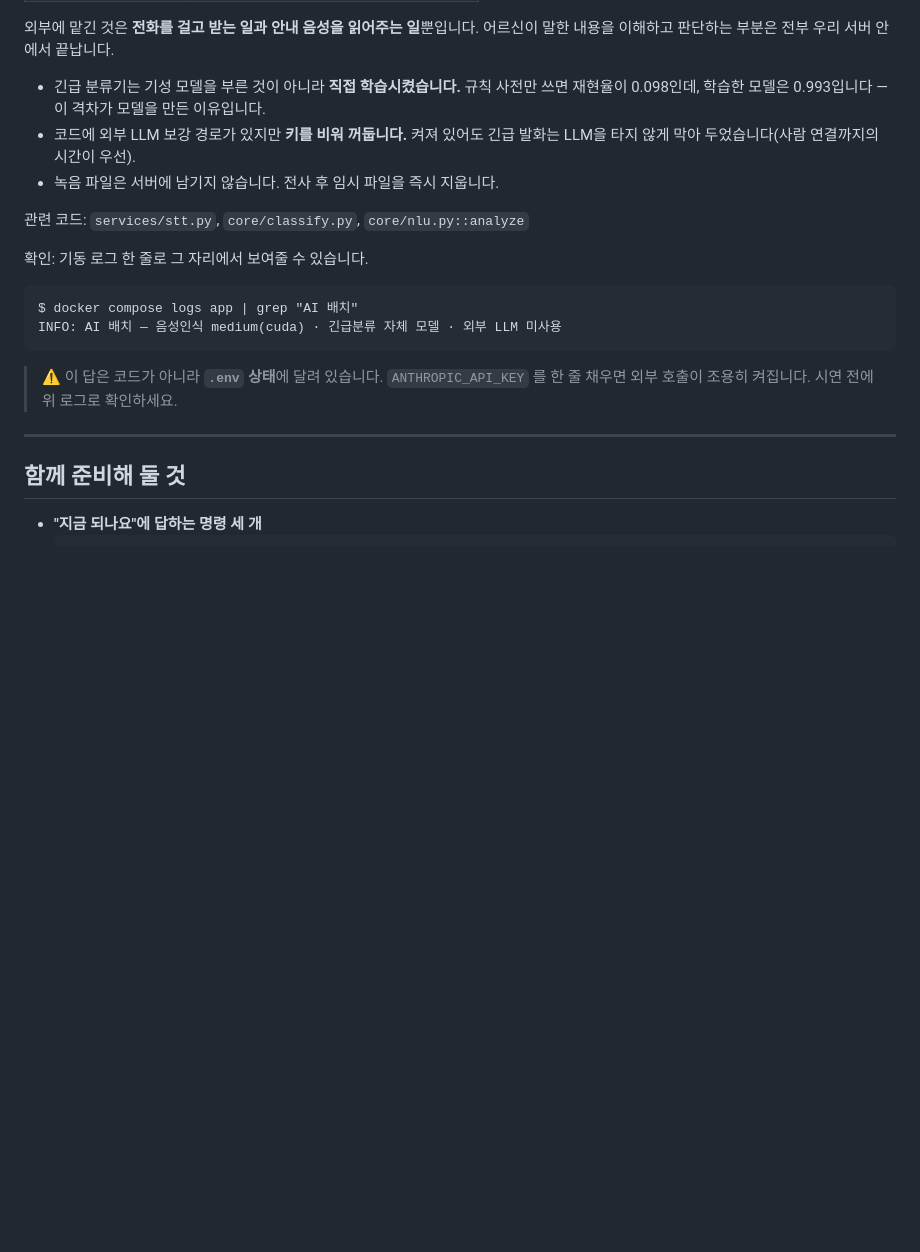
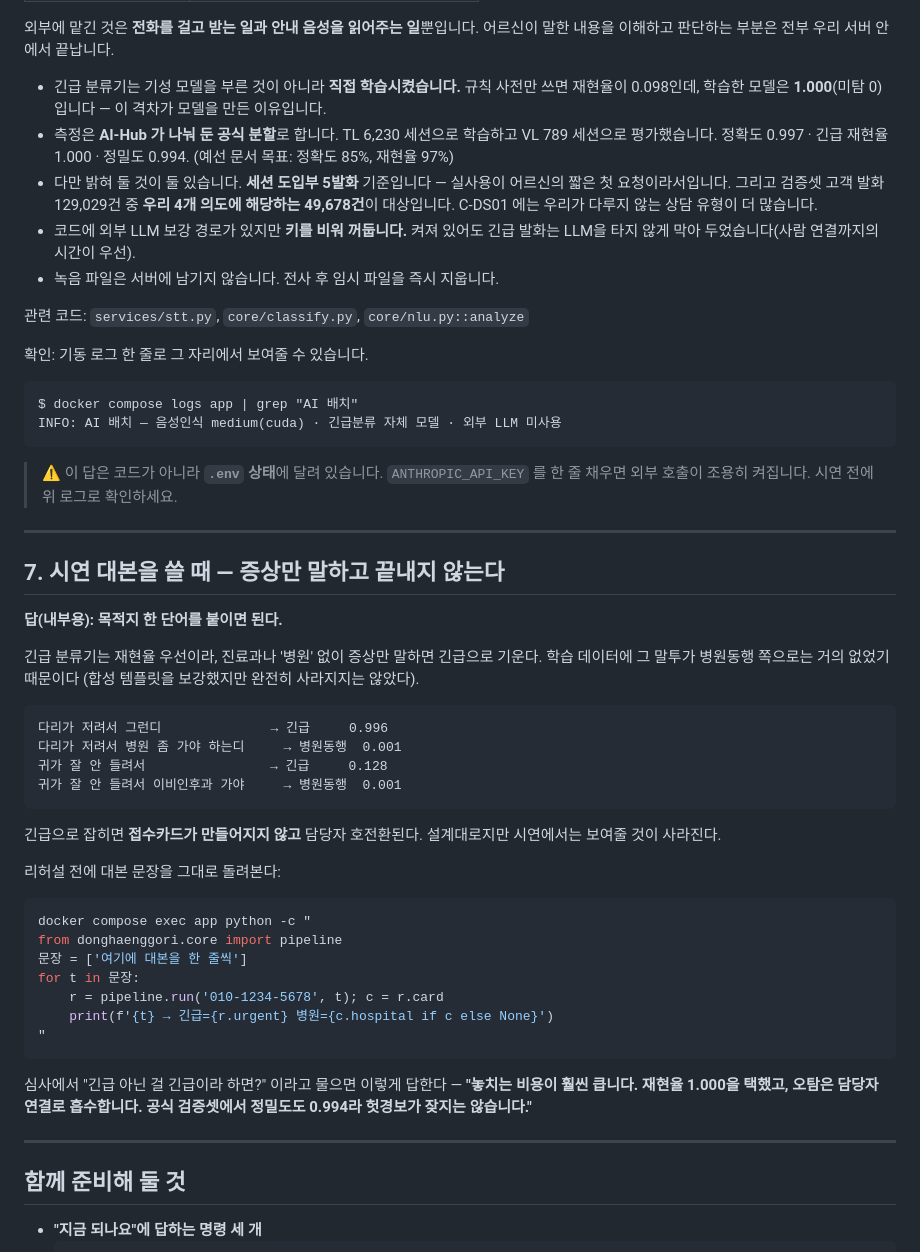
Before and after one commit to cirphere/donghaenggori, a Markdown page: docs/심사대응.md, the part around the change. Drawn GitHub-style; blank space fills up the shorter version.

Commit message:
심사대응: 공식 분할 지표로 갱신하고 시연 대본 규칙을 적는다
AI-Hub 공식 분할(TL 6,230 학습 / VL 789 평가)로 재측정한 값으로 바꿨다 —
정확도 0.997 · 긴급 재현율 1.000(미탐 0) · 정밀도 0.994. 예선 문서가 적어 둔
측정 방법을 이제 그대로 지킨다.

먼저 밝힐 것 둘도 적었다. 세션 도입부 5발화 기준이라는 것과, 검증셋 고객 발화
129,029건 중 우리 4개 의도에 해당하는 49,678건이 대상이라는 것. 안 밝히면
"전량으로 쟀냐" 에서 막힌다.

7번을 새로 넣었다 — 증상만 말하고 끝내면 긴급으로 기운다. 목적지 한 단어를
붙이면 0.996 에서 0.001 로 떨어진다. 리허설 전에 대본을 돌려보는 명령도 함께.

Co-Authored-By: Claude Opus 5 <noreply@anthropic.com>
Claude-Session: https://claude.ai/code/session_01E4oMsYLEo78gPLh4qZcCuL

````diff
--- a/docs/심사대응.md
+++ b/docs/심사대응.md
@@ -140,8 +140,15 @@
 어르신이 말한 내용을 이해하고 판단하는 부분은 전부 우리 서버 안에서 끝납니다.
 
 - 긴급 분류기는 기성 모델을 부른 것이 아니라 **직접 학습시켰습니다.** 규칙
-  사전만 쓰면 재현율이 0.098인데, 학습한 모델은 0.993입니다 — 이 격차가 모델을
-  만든 이유입니다.
+  사전만 쓰면 재현율이 0.098인데, 학습한 모델은 **1.000**(미탐 0)입니다 —
+  이 격차가 모델을 만든 이유입니다.
+- 측정은 **AI-Hub 가 나눠 둔 공식 분할**로 합니다. TL 6,230 세션으로 학습하고
+  VL 789 세션으로 평가했습니다. 정확도 0.997 · 긴급 재현율 1.000 · 정밀도 0.994.
+  (예선 문서 목표: 정확도 85%, 재현율 97%)
+- 다만 밝혀 둘 것이 둘 있습니다. **세션 도입부 5발화** 기준입니다 — 실사용이
+  어르신의 짧은 첫 요청이라서입니다. 그리고 검증셋 고객 발화 129,029건 중
+  **우리 4개 의도에 해당하는 49,678건**이 대상입니다. C-DS01 에는 우리가 다루지
+  않는 상담 유형이 더 많습니다.
 - 코드에 외부 LLM 보강 경로가 있지만 **키를 비워 꺼둡니다.** 켜져 있어도 긴급
   발화는 LLM을 타지 않게 막아 두었습니다(사람 연결까지의 시간이 우선).
 - 녹음 파일은 서버에 남기지 않습니다. 전사 후 임시 파일을 즉시 지웁니다.
@@ -160,6 +167,42 @@ INFO: AI 배치 — 음성인식 medium(cuda) · 긴급분류 자체 모델 ·
 
 ---
 
+## 7. 시연 대본을 쓸 때 — 증상만 말하고 끝내지 않는다
+
+**답(내부용): 목적지 한 단어를 붙이면 된다.**
+
+긴급 분류기는 재현율 우선이라, 진료과나 '병원' 없이 증상만 말하면 긴급으로
+기운다. 학습 데이터에 그 말투가 병원동행 쪽으로는 거의 없었기 때문이다
+(합성 템플릿을 보강했지만 완전히 사라지지는 않았다).
+
+```
+다리가 저려서 그런디              → 긴급     0.996
+다리가 저려서 병원 좀 가야 하는디     → 병원동행  0.001
+귀가 잘 안 들려서                → 긴급     0.128
+귀가 잘 안 들려서 이비인후과 가야     → 병원동행  0.001
+```
+
+긴급으로 잡히면 **접수카드가 만들어지지 않고** 담당자 호전환된다. 설계대로지만
+시연에서는 보여줄 것이 사라진다.
+
+리허설 전에 대본 문장을 그대로 돌려본다:
+
+```bash
+docker compose exec app python -c "
+from donghaenggori.core import pipeline
+문장 = ['여기에 대본을 한 줄씩']
+for t in 문장:
+    r = pipeline.run('010-1234-5678', t); c = r.card
+    print(f'{t} → 긴급={r.urgent} 병원={c.hospital if c else None}')
+"
+```
+
+심사에서 "긴급 아닌 걸 긴급이라 하면?" 이라고 물으면 이렇게 답한다 —
+**"놓치는 비용이 훨씬 큽니다. 재현율 1.000을 택했고, 오탐은 담당자 연결로
+흡수합니다. 공식 검증셋에서 정밀도도 0.994라 헛경보가 잦지는 않습니다."**
+
+---
+
 ## 함께 준비해 둘 것
 
 - **"지금 되나요"에 답하는 명령 세 개**
````
